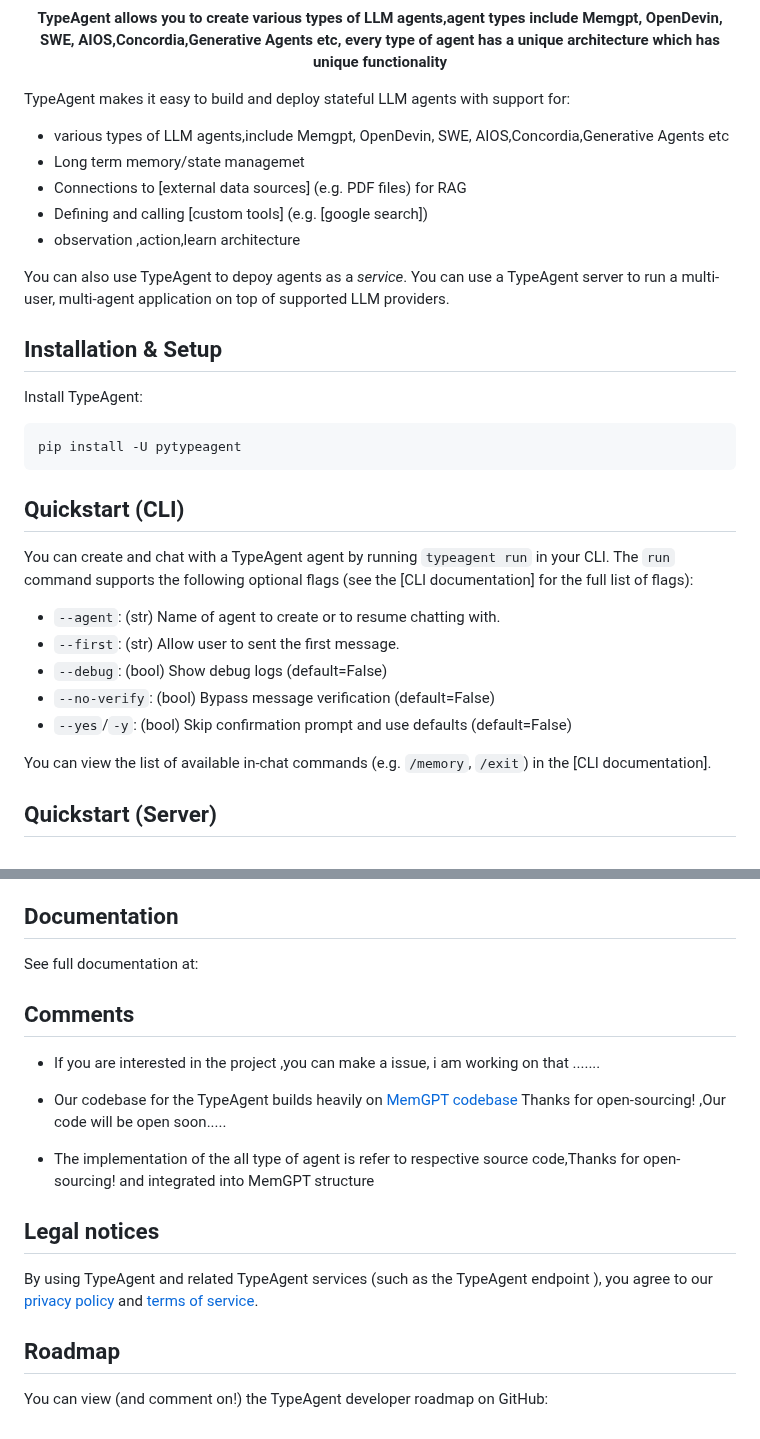
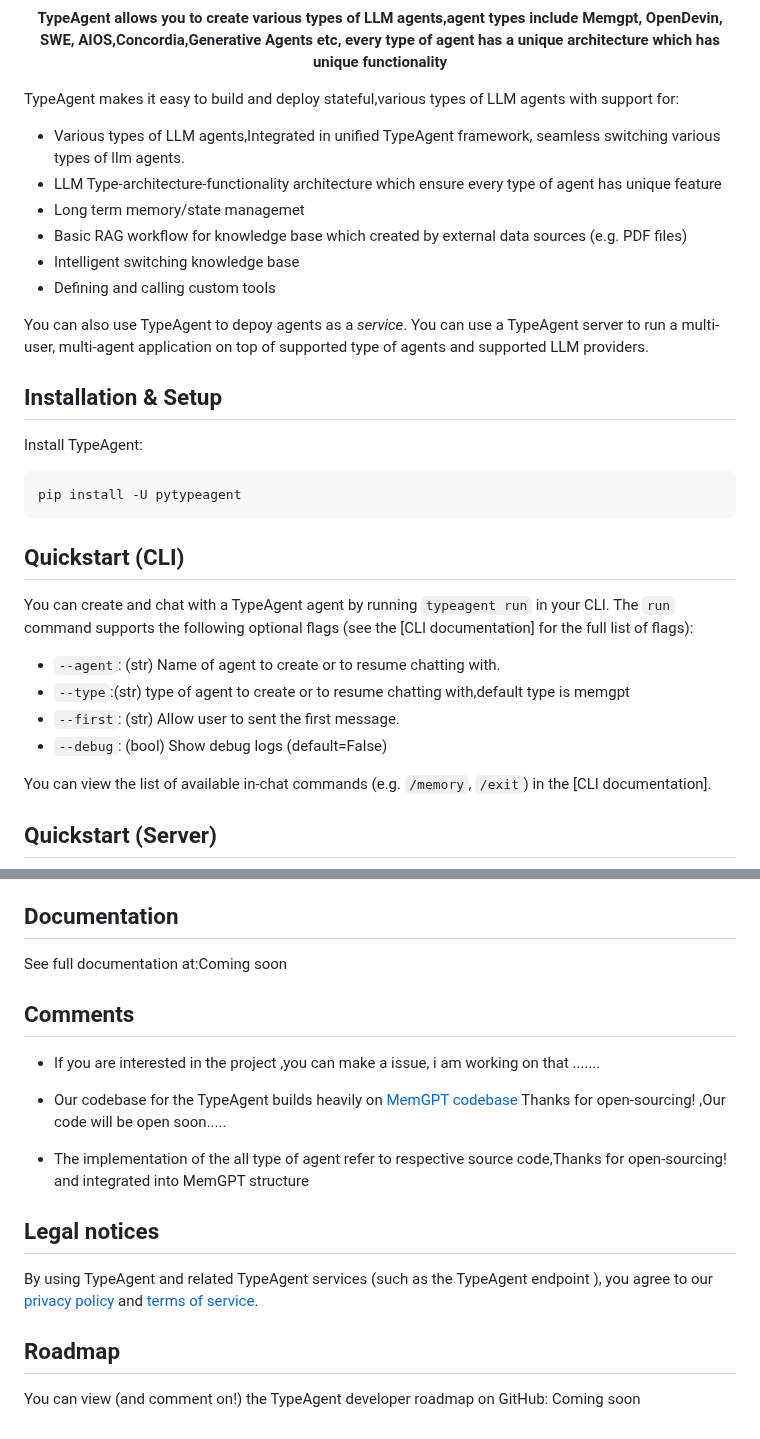
Before and after one commit to PirateforFreedom/TypeAgent, a Markdown page: README.md, 2 parts joined by grey strips. Drawn GitHub-style.

```diff
--- a/README.md
+++ b/README.md
@@ -16,14 +16,15 @@
 
 
 
-TypeAgent makes it easy to build and deploy stateful LLM agents with support for:
-*  various types of  LLM agents,include Memgpt, OpenDevin, SWE, AIOS,Concordia,Generative Agents etc
+TypeAgent makes it easy to build and deploy stateful,various types of  LLM agents with support for:
+* Various types of  LLM agents,Integrated in unified TypeAgent framework, seamless switching various types of llm agents.
+* LLM Type-architecture-functionality architecture which ensure every type of agent has unique feature
 * Long term memory/state managemet
-* Connections to [external data sources] (e.g. PDF files) for RAG
-* Defining and calling [custom tools] (e.g. [google search])
-* observation ,action,learn architecture
+* Basic RAG workflow for knowledge base which created by external data sources (e.g. PDF files)
+* Intelligent switching knowledge base
+* Defining and calling custom tools
 
-You can also use TypeAgent to depoy agents as a *service*. You can use a TypeAgent server to run a multi-user, multi-agent application on top of supported LLM providers.
+You can also use TypeAgent to depoy agents as a *service*. You can use a TypeAgent server to run a multi-user, multi-agent application on top of supported type of agents  and supported LLM providers.
 
 
 
@@ -36,10 +37,9 @@ pip install -U pytypeagent
 ## Quickstart (CLI)
 You can create and chat with a TypeAgent agent by running `typeagent run` in your CLI. The `run` command supports the following optional flags (see the [CLI documentation] for the full list of flags):
 * `--agent`: (str) Name of agent to create or to resume chatting with.
+* `--type`:(str) type of agent to create or to resume chatting with,default type is memgpt
 * `--first`: (str) Allow user to sent the first message.
 * `--debug`: (bool) Show debug logs (default=False)
-* `--no-verify`: (bool) Bypass message verification (default=False)
-* `--yes`/`-y`: (bool) Skip confirmation prompt and use defaults (default=False)
 
 You can view the list of available in-chat commands (e.g. `/memory`, `/exit`) in the [CLI documentation].
 
@@ -102,7 +102,7 @@ TypeAgent is designed to be model and provider agnostic. The following LLM and e
 
 When using TypeAgent with open LLMs (such as those downloaded from HuggingFace), the performance of TypeAgent will be highly dependent on the LLM's function calling ability ,Language understanding and reasoning skills.
 ## Documentation
-See full documentation at:
+See full documentation at:Coming soon
 
 
 ## Comments
@@ -111,11 +111,11 @@ See full documentation at:
 - Our codebase for the TypeAgent builds heavily on [MemGPT codebase](https://github.com/cpacker/MemGPT?tab=readme-ov-file)
 Thanks for open-sourcing! ,Our code will be open soon.....
 
-- The implementation of the all type of agent is refer to respective source code,Thanks for open-sourcing!  and integrated into MemGPT structure
+- The implementation of the all type of agent refer to respective source code,Thanks for open-sourcing!  and integrated into MemGPT structure
 
 ## Legal notices
 By using TypeAgent and related TypeAgent services (such as the TypeAgent endpoint ), you agree to our [privacy policy](PRIVACY.md) and [terms of service](TERMS.md).
 
 
 ## Roadmap
-You can view (and comment on!) the TypeAgent developer roadmap on GitHub:
+You can view (and comment on!) the TypeAgent developer roadmap on GitHub: Coming soon
```
